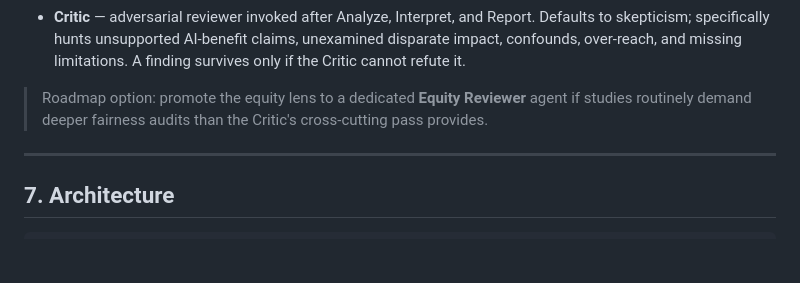
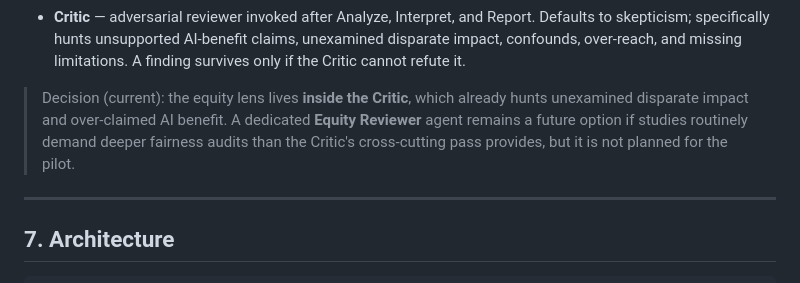
Before and after one commit to blaggr/Claude, a Markdown page: social-research-loop/PLAN.md, the part around the change. GitHub-like rendering; blank space fills up the shorter version.

Commit message:
Record pilot decisions: commit reference outputs; equity stays in Critic
- STUDY.md: document publishing the pilot's Frame/Design outputs as a committed
  reference example (design artifacts, no participant data)
- PLAN.md: equity lens stays inside the Critic for the pilot; dedicated Equity
  Reviewer deferred as a future option

Co-Authored-By: Claude Opus 4.8 <noreply@anthropic.com>
Claude-Session: https://claude.ai/code/session_01T8HreozBTEeyJySNocnzXu

```diff
--- a/social-research-loop/PLAN.md
+++ b/social-research-loop/PLAN.md
@@ -178,9 +178,11 @@ Each agent = a system prompt (`prompts/`) + a thin Python wrapper (`agents/`)
   claims, unexamined disparate impact, confounds, over-reach, and missing
   limitations. A finding survives only if the Critic cannot refute it.
 
-> Roadmap option: promote the equity lens to a dedicated **Equity Reviewer**
-> agent if studies routinely demand deeper fairness audits than the Critic's
-> cross-cutting pass provides.
+> Decision (current): the equity lens lives **inside the Critic**, which already
+> hunts unexamined disparate impact and over-claimed AI benefit. A dedicated
+> **Equity Reviewer** agent remains a future option if studies routinely demand
+> deeper fairness audits than the Critic's cross-cutting pass provides, but it is
+> not planned for the pilot.
 
 ---
 
```
Also changed, not shown: 1 other file.
